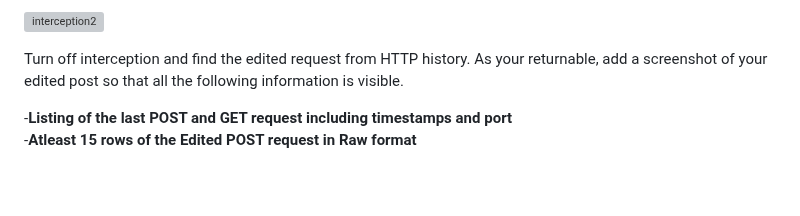
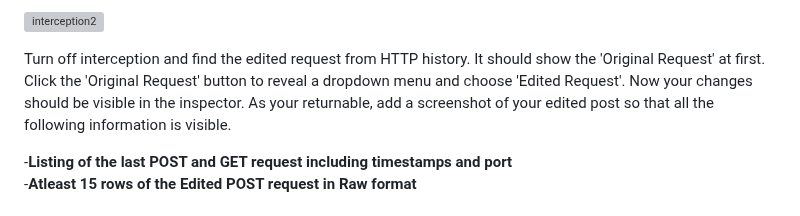
Before and after one commit to ouspg/SecurityEngineering, a Markdown page: Week4_Topic/README.md, the part around the change. Drawn GitHub-style; blank space fills up the shorter version; grey boxes are pictures that could not be loaded.

Commit message:
Update Intercepting Task
added mention about 'Edited Request' tab

```diff
--- a/Week4_Topic/README.md
+++ b/Week4_Topic/README.md
@@ -125,7 +125,7 @@ The site should be frozen since we have intercepted the POST request. We can now
 
 ![interception2](https://user-images.githubusercontent.com/44393530/225861303-69ecc52f-ca2c-40a0-97f9-bb50fb9e827b.PNG)
 
-Turn off interception and find the edited request from HTTP history. As your returnable, add a screenshot of your edited post so that all the following information is visible.
+Turn off interception and find the edited request from HTTP history. It should show the 'Original Request' at first. Click the 'Original Request' button to reveal a dropdown menu and choose 'Edited Request'. Now your changes should be visible in the inspector. As your returnable, add a screenshot of your edited post so that all the following information is visible.
 
 -**Listing of the last POST and GET request including timestamps and port**
 -**Atleast 15 rows of the Edited POST request in Raw format**
```
